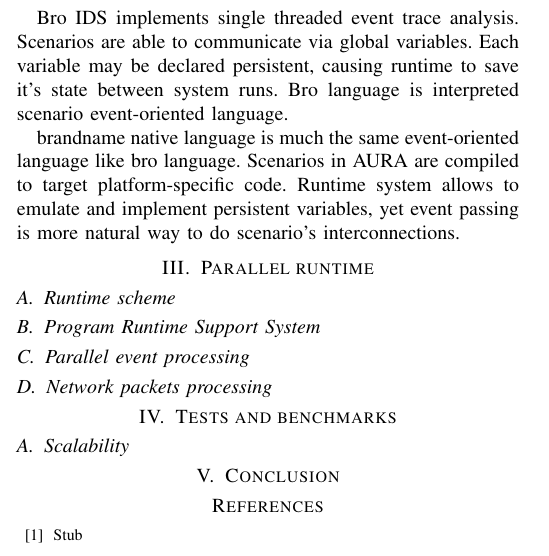
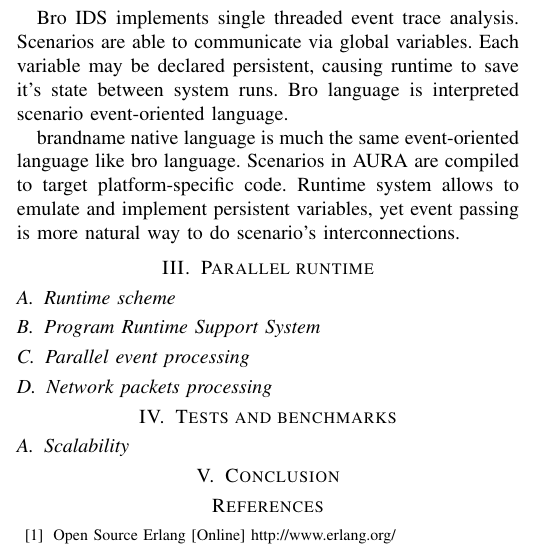
Before and after one commit to tridcatov/papers, a LaTeX paper (pruntime/source.tex): part of one column of the page, cut so that both start at the same text. Compiled offline with pdfLaTeX.

Commit message:
gen: trash in bibliography

```diff
--- a/pruntime/source.tex
+++ b/pruntime/source.tex
@@ -88,7 +88,9 @@
 
 \bibliographystyle{abbrv}
 \begin{thebibliography}{99}
-\bibitem{stub}Stub
+% Related works bibliography
+\bibitem{erlang1}Open Source Erlang [Online] http://www.erlang.org/
+
 \end{thebibliography}
 
 
```
Also changed, not shown: pruntime/Makefile.
